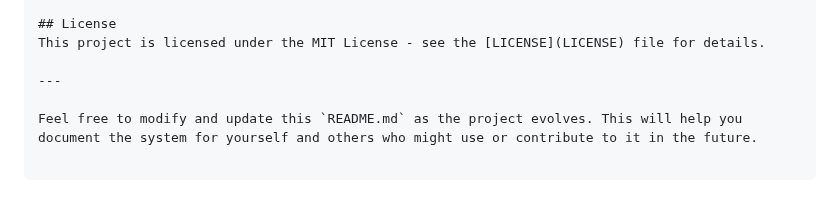
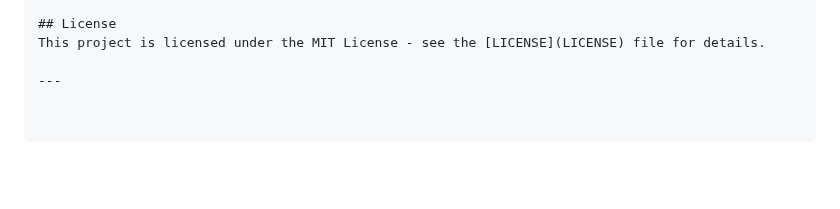
Before and after one commit to isammburu/Water-Supply-Monitoring-System, a Markdown page: docs/README.md, the part around the change. Drawn GitHub-style; blank space fills up the shorter version.

```diff
--- a/docs/README.md
+++ b/docs/README.md
@@ -153,5 +153,3 @@ We welcome contributions from the community! Here’s how you can help:
 This project is licensed under the MIT License - see the [LICENSE](LICENSE) file for details.
 
 ---
-
-Feel free to modify and update this `README.md` as the project evolves. This will help you document the system for yourself and others who might use or contribute to it in the future.
```
